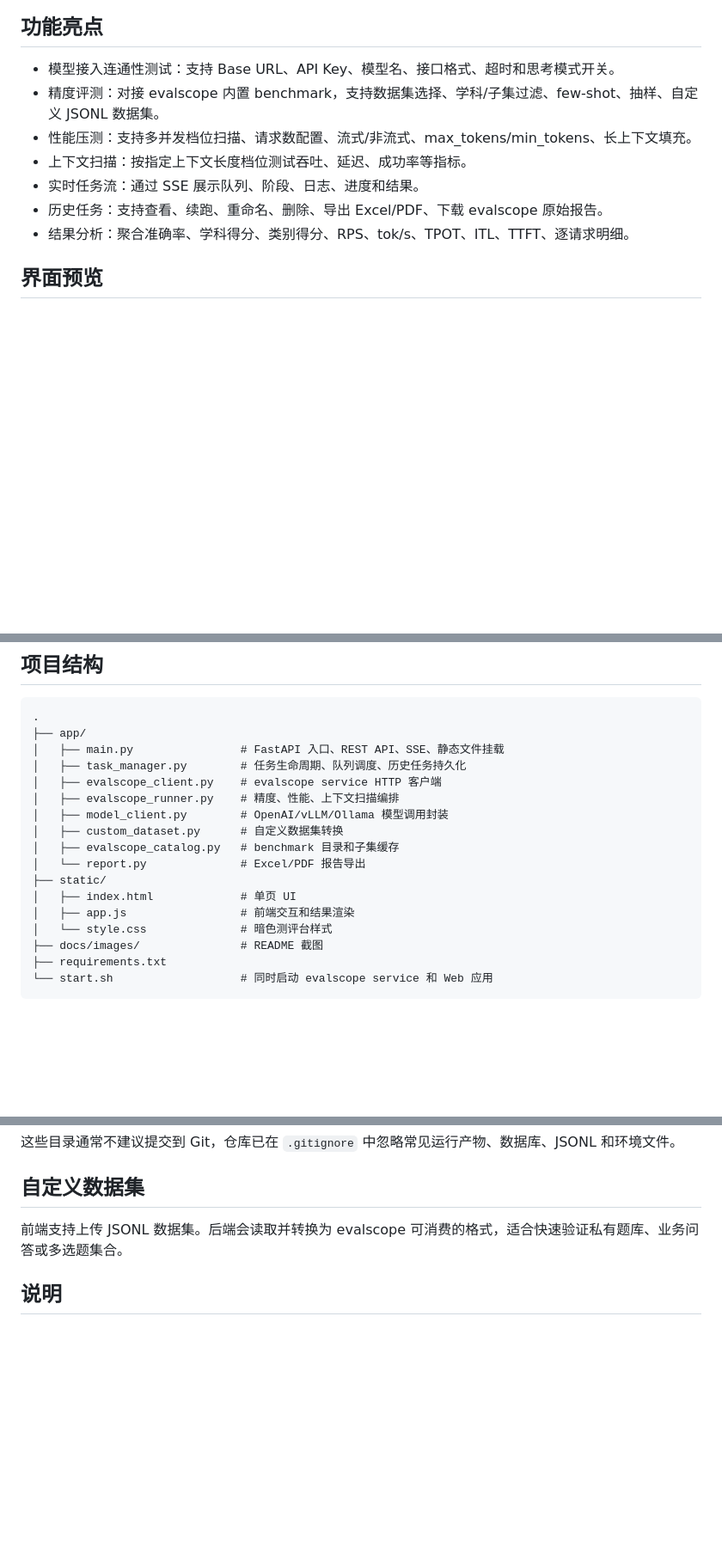
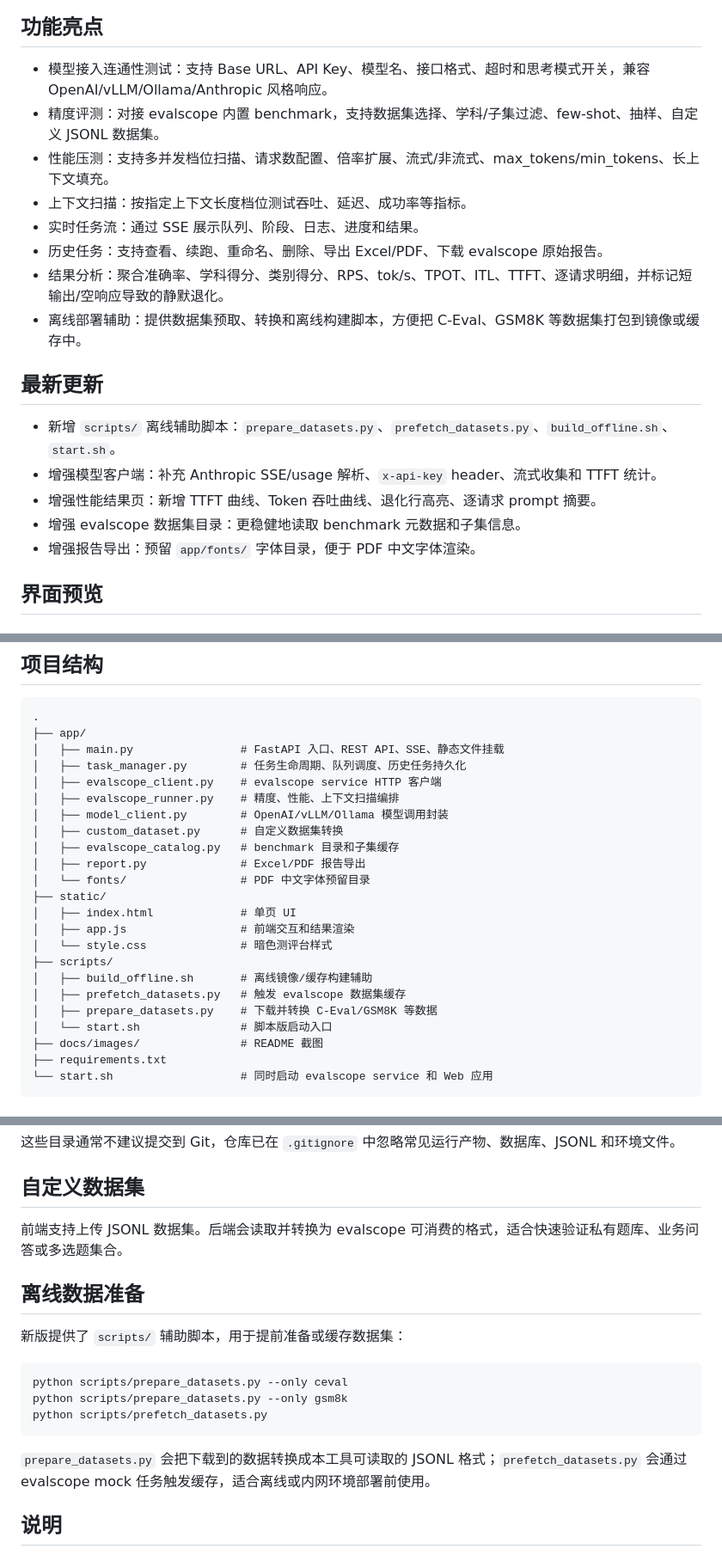
Before and after one commit to mizhiak/llm-eval-bench-v2, a Markdown page: README.md, 3 parts joined by grey strips. Shown at 86% size. Drawn GitHub-style; blank space fills up the shorter version.

Commit message:
Document latest benchmark updates

````diff
--- a/README.md
+++ b/README.md
@@ -6,13 +6,22 @@
 
 ## 功能亮点
 
-- 模型接入连通性测试：支持 Base URL、API Key、模型名、接口格式、超时和思考模式开关。
+- 模型接入连通性测试：支持 Base URL、API Key、模型名、接口格式、超时和思考模式开关，兼容 OpenAI/vLLM/Ollama/Anthropic 风格响应。
 - 精度评测：对接 evalscope 内置 benchmark，支持数据集选择、学科/子集过滤、few-shot、抽样、自定义 JSONL 数据集。
-- 性能压测：支持多并发档位扫描、请求数配置、流式/非流式、max_tokens/min_tokens、长上下文填充。
+- 性能压测：支持多并发档位扫描、请求数配置、倍率扩展、流式/非流式、max_tokens/min_tokens、长上下文填充。
 - 上下文扫描：按指定上下文长度档位测试吞吐、延迟、成功率等指标。
 - 实时任务流：通过 SSE 展示队列、阶段、日志、进度和结果。
 - 历史任务：支持查看、续跑、重命名、删除、导出 Excel/PDF、下载 evalscope 原始报告。
-- 结果分析：聚合准确率、学科得分、类别得分、RPS、tok/s、TPOT、ITL、TTFT、逐请求明细。
+- 结果分析：聚合准确率、学科得分、类别得分、RPS、tok/s、TPOT、ITL、TTFT、逐请求明细，并标记短输出/空响应导致的静默退化。
+- 离线部署辅助：提供数据集预取、转换和离线构建脚本，方便把 C-Eval、GSM8K 等数据集打包到镜像或缓存中。
+
+## 最新更新
+
+- 新增 `scripts/` 离线辅助脚本：`prepare_datasets.py`、`prefetch_datasets.py`、`build_offline.sh`、`start.sh`。
+- 增强模型客户端：补充 Anthropic SSE/usage 解析、`x-api-key` header、流式收集和 TTFT 统计。
+- 增强性能结果页：新增 TTFT 曲线、Token 吞吐曲线、退化行高亮、逐请求 prompt 摘要。
+- 增强 evalscope 数据集目录：更稳健地读取 benchmark 元数据和子集信息。
+- 增强报告导出：预留 `app/fonts/` 字体目录，便于 PDF 中文字体渲染。
 
 ## 界面预览
 
@@ -40,11 +49,17 @@
 │   ├── model_client.py        # OpenAI/vLLM/Ollama 模型调用封装
 │   ├── custom_dataset.py      # 自定义数据集转换
 │   ├── evalscope_catalog.py   # benchmark 目录和子集缓存
-│   └── report.py              # Excel/PDF 报告导出
+│   ├── report.py              # Excel/PDF 报告导出
+│   └── fonts/                 # PDF 中文字体预留目录
 ├── static/
 │   ├── index.html             # 单页 UI
 │   ├── app.js                 # 前端交互和结果渲染
 │   └── style.css              # 暗色测评台样式
+├── scripts/
+│   ├── build_offline.sh       # 离线镜像/缓存构建辅助
+│   ├── prefetch_datasets.py   # 触发 evalscope 数据集缓存
+│   ├── prepare_datasets.py    # 下载并转换 C-Eval/GSM8K 等数据
+│   └── start.sh               # 脚本版启动入口
 ├── docs/images/               # README 截图
 ├── requirements.txt
 └── start.sh                   # 同时启动 evalscope service 和 Web 应用
@@ -96,6 +111,18 @@ chmod +x start.sh
 
 前端支持上传 JSONL 数据集。后端会读取并转换为 evalscope 可消费的格式，适合快速验证私有题库、业务问答或多选题集合。
 
+## 离线数据准备
+
+新版提供了 `scripts/` 辅助脚本，用于提前准备或缓存数据集：
+
+```bash
+python scripts/prepare_datasets.py --only ceval
+python scripts/prepare_datasets.py --only gsm8k
+python scripts/prefetch_datasets.py
+```
+
+`prepare_datasets.py` 会把下载到的数据转换成本工具可读取的 JSONL 格式；`prefetch_datasets.py` 会通过 evalscope mock 任务触发缓存，适合离线或内网环境部署前使用。
+
 ## 说明
 
 本项目侧重内部测评工作台场景，适合在已有模型服务和 evalscope 运行环境中部署。大规模压测前建议先小样本试跑，确认超时、并发、token 预算和数据集缓存状态。
````
